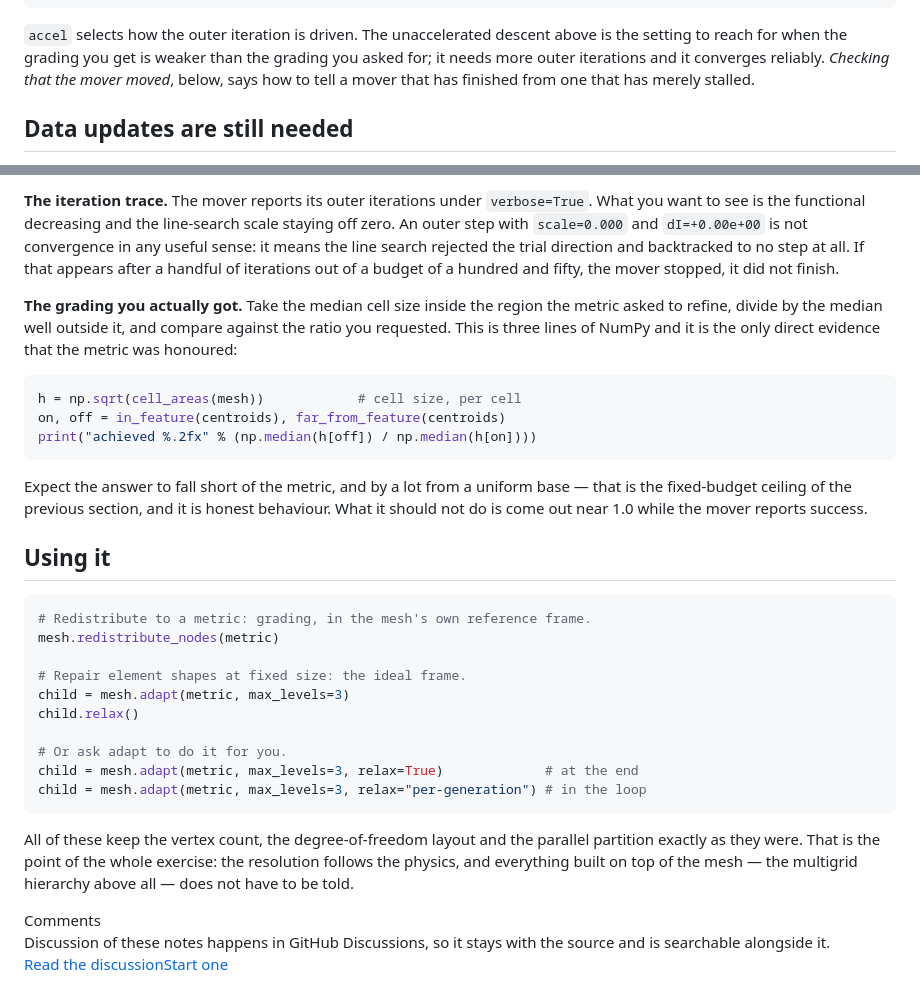
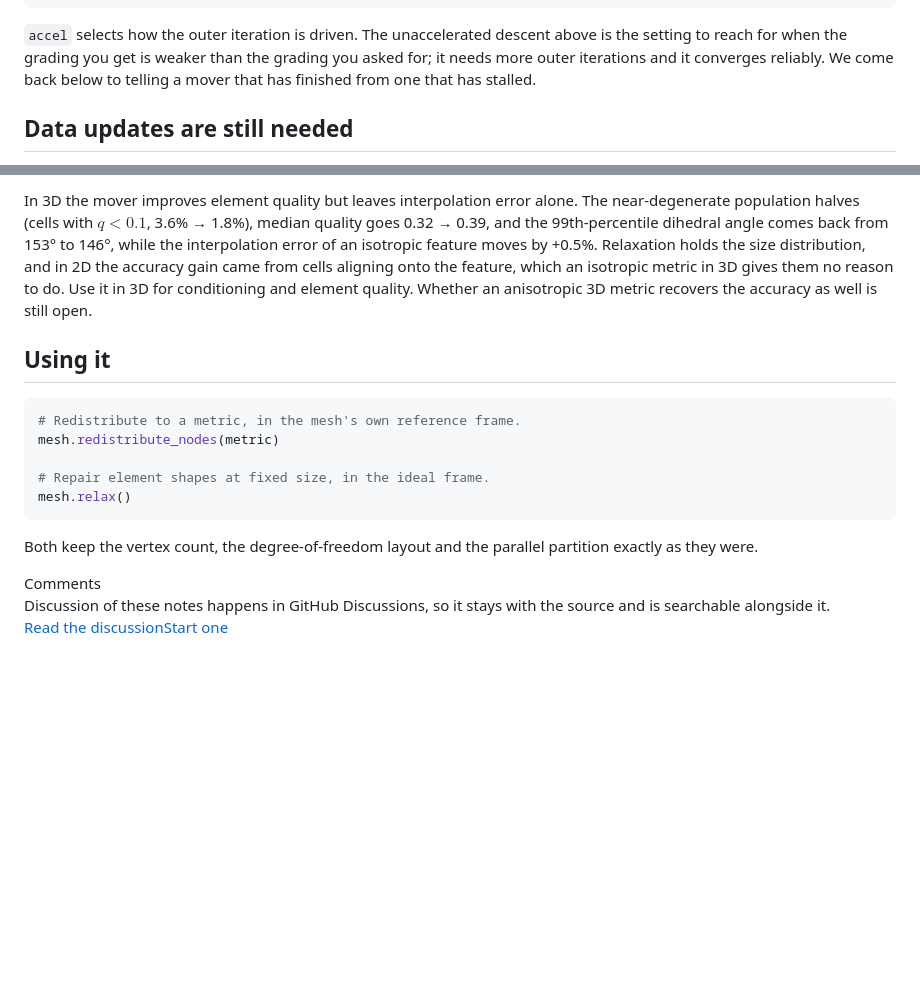
Before and after one commit to Underworld-Technical-Notes/underworldcode.org, a Markdown page: articles/moving-the-mesh-without-remaking-it/moving-the-mesh-without-remaking-it.md, 2 parts joined by grey strips. GitHub-like rendering; blank space fills up the shorter version.

````diff
--- a/articles/moving-the-mesh-without-remaking-it/moving-the-mesh-without-remaking-it.md
+++ b/articles/moving-the-mesh-without-remaking-it/moving-the-mesh-without-remaking-it.md
@@ -189,8 +189,8 @@ uw.meshing.node_redistribution(
 `accel` selects how the outer iteration is driven. The unaccelerated descent
 above is the setting to reach for when the grading you get is weaker than the
 grading you asked for; it needs more outer iterations and it converges
-reliably. *Checking that the mover moved*, below, says how to tell a mover
-that has finished from one that has merely stalled.
+reliably. We come back below to telling a mover that has finished from one
+that has stalled.
 
 ## Data updates are still needed
 
@@ -372,45 +311,24 @@ problem up rather than only when something looks wrong.
-**The iteration trace.** The mover reports its outer iterations under
-`verbose=True`. What you want to see is the functional decreasing and the
-line-search scale staying off zero. An outer step with `scale=0.000` and
-`dI=+0.00e+00` is not convergence in any useful sense: it means the line
-search rejected the trial direction and backtracked to no step at all. If that
-appears after a handful of iterations out of a budget of a hundred and fifty,
-the mover stopped, it did not finish.
-
-**The grading you actually got.** Take the median cell size inside the region
-the metric asked to refine, divide by the median well outside it, and compare
-against the ratio you requested. This is three lines of NumPy and it is the
-only direct evidence that the metric was honoured:
-
-```python
-h = np.sqrt(cell_areas(mesh))            # cell size, per cell
-on, off = in_feature(centroids), far_from_feature(centroids)
-print("achieved %.2fx" % (np.median(h[off]) / np.median(h[on])))
-```
-
-Expect the answer to fall short of the metric, and by a lot from a uniform
-base — that is the fixed-budget ceiling of the previous section, and it is
-honest behaviour. What it should not do is come out near 1.0 while the mover
-reports success.
+In 3D the mover improves element quality but leaves interpolation error alone.
+The near-degenerate population halves (cells with $q < 0.1$, 3.6% → 1.8%),
+median quality goes 0.32 → 0.39, and the 99th-percentile dihedral angle comes
+back from 153° to 146°, while the interpolation error of an isotropic feature
+moves by +0.5%. Relaxation holds the size distribution, and in 2D the accuracy
+gain came from cells aligning onto the feature, which an isotropic metric in
+3D gives them no reason to do. Use it in 3D for conditioning and element
+quality. Whether an anisotropic 3D metric recovers the accuracy as well is
+still open.
 
 ## Using it
 
 ```python
-# Redistribute to a metric: grading, in the mesh's own reference frame.
+# Redistribute to a metric, in the mesh's own reference frame.
 mesh.redistribute_nodes(metric)
 
-# Repair element shapes at fixed size: the ideal frame.
-child = mesh.adapt(metric, max_levels=3)
-child.relax()
-
-# Or ask adapt to do it for you.
-child = mesh.adapt(metric, max_levels=3, relax=True)             # at the end
-child = mesh.adapt(metric, max_levels=3, relax="per-generation") # in the loop
+# Repair element shapes at fixed size, in the ideal frame.
+mesh.relax()
 ```
 
-All of these keep the vertex count, the degree-of-freedom layout and the
-parallel partition exactly as they were. That is the point of the whole
-exercise: the resolution follows the physics, and everything built on top of
-the mesh — the multigrid hierarchy above all — does not have to be told.
+Both keep the vertex count, the degree-of-freedom layout and the parallel
+partition exactly as they were.
 
 <div class="uwtn-discuss"><div class="uwtn-discuss-head">Comments</div><div class="uwtn-discuss-body">Discussion of these notes happens in GitHub Discussions, so it stays with the source and is searchable alongside it.</div><div class="uwtn-discuss-links"><a href="https://github.com/Underworld-Technical-Notes/underworldcode.org/discussions?discussions_q=moving-the-mesh-without-remaking-it">Read the discussion</a><a href="https://github.com/Underworld-Technical-Notes/underworldcode.org/discussions/new?category=general&title=moving-the-mesh-without-remaking-it">Start one</a></div></div>
````
Also changed, not shown: other parts of articles/moving-the-mesh-without-remaking-it/moving-the-mesh-without-remaking-it.md (+28 -89 lines), WRITING-PLAN.md (+10 -3 lines).
